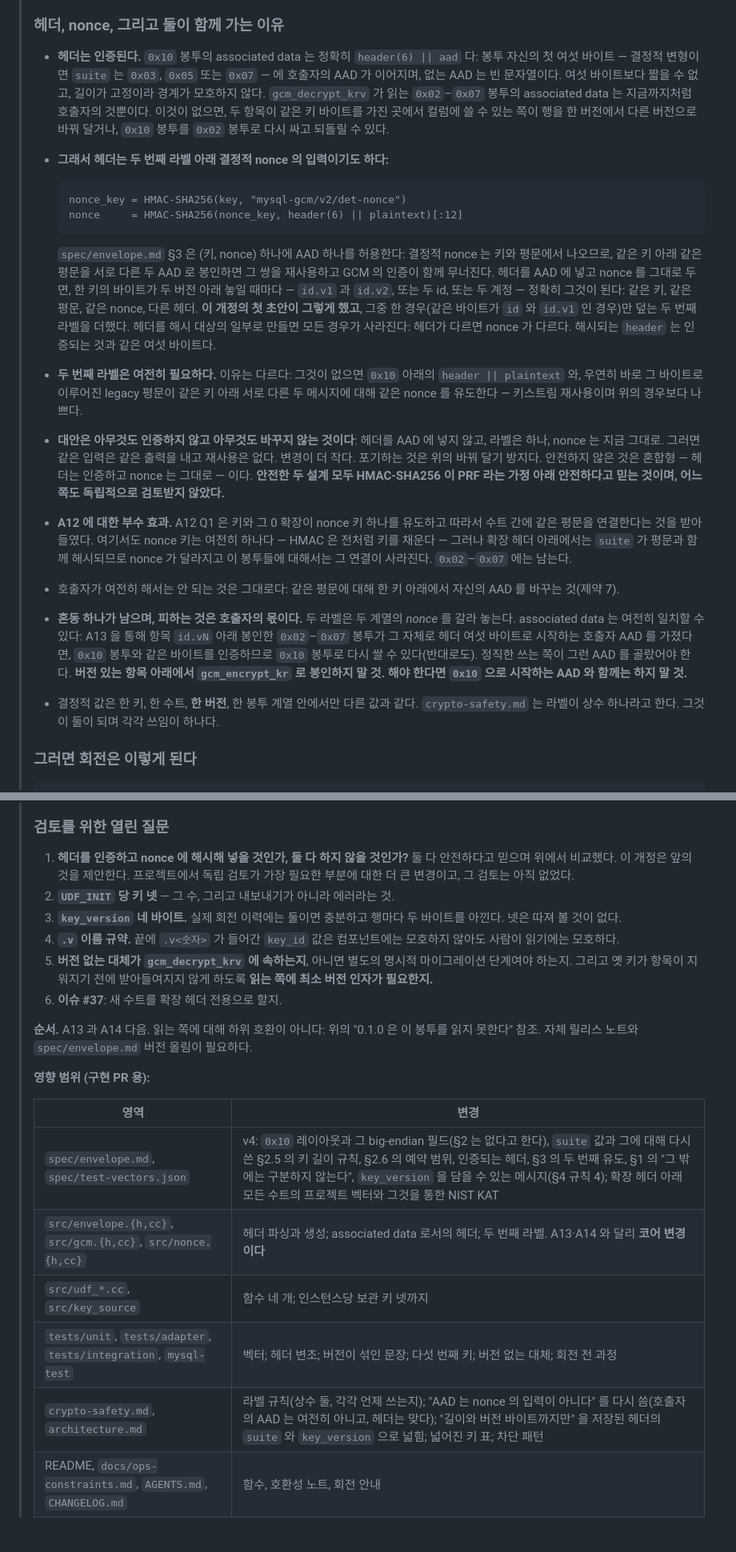
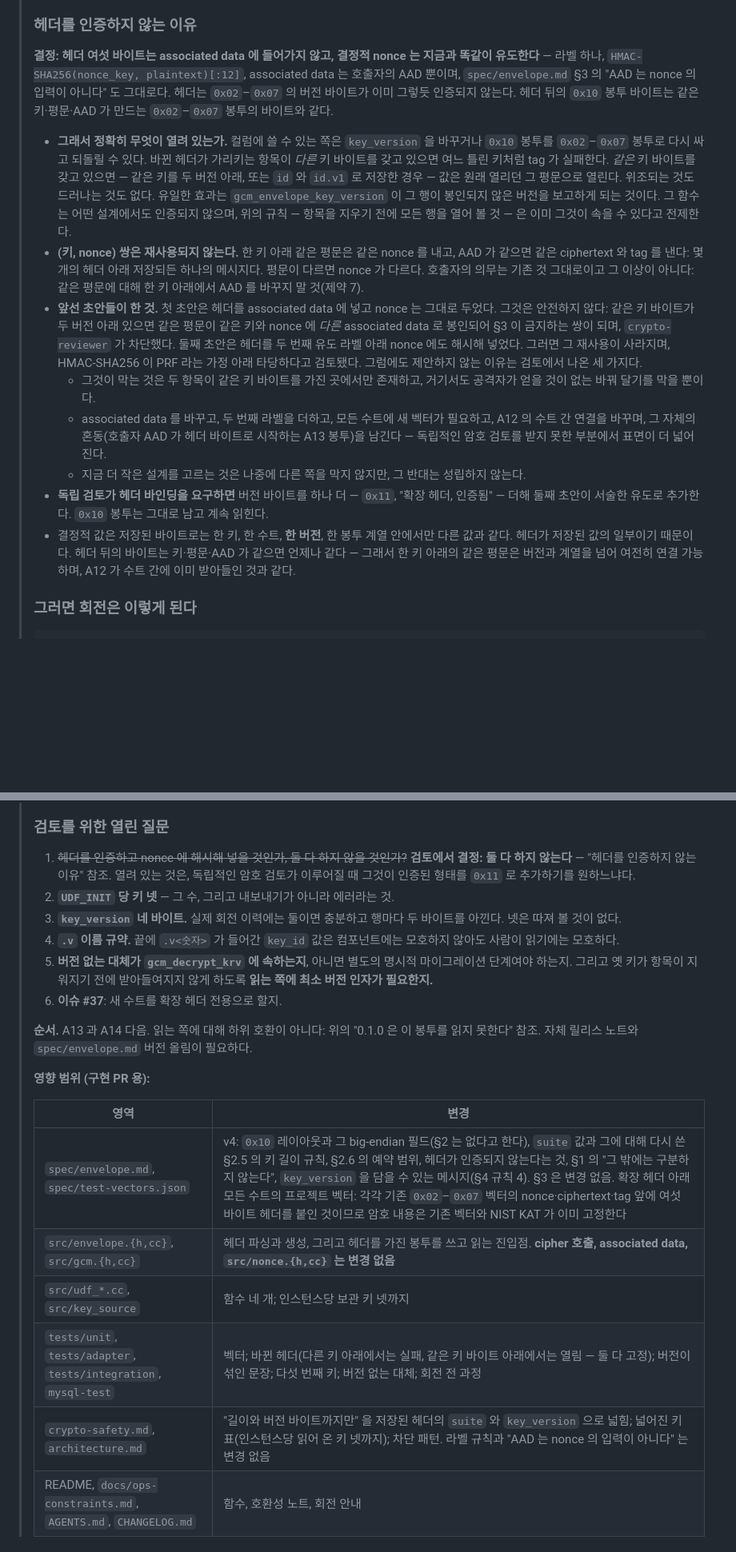
Before and after one commit to devgyurak/mysql-gcm, a Markdown page: docs/design-KO.md, 2 parts joined by grey strips. Shown at 80% size. GitHub-like rendering; blank space fills up the shorter version.

````diff
--- a/docs/design-KO.md
+++ b/docs/design-KO.md
@@ -111,50 +111,42 @@
 >   내놓는 것, id·계정·항목을 메시지에 넣지 않는 것. `_krv` 위의 definer 루틴은 A13 의 오라클에 하나를
 >   더한다: 호출자가 어떤 버전이 존재하는지 알게 된다.
 >
-> ### 헤더, nonce, 그리고 둘이 함께 가는 이유
->
-> - **헤더는 인증된다.** `0x10` 봉투의 associated data 는 정확히 `header(6) || aad` 다: 봉투 자신의 첫
->   여섯 바이트 — 결정적 변형이면 `suite` 는 `0x03`, `0x05` 또는 `0x07` — 에 호출자의 AAD 가 이어지며,
->   없는 AAD 는 빈 문자열이다. 여섯 바이트보다 짧을 수 없고, 길이가 고정이라 경계가 모호하지 않다.
->   `gcm_decrypt_krv` 가 읽는 `0x02`–`0x07` 봉투의 associated data 는 지금까지처럼 호출자의 것뿐이다.
->   이것이 없으면, 두 항목이 같은 키 바이트를 가진 곳에서 컬럼에 쓸 수 있는 쪽이 행을 한 버전에서 다른
->   버전으로 바꿔 달거나, `0x10` 봉투를 `0x02` 봉투로 다시 싸고 되돌릴 수 있다.
-> - **그래서 헤더는 두 번째 라벨 아래 결정적 nonce 의 입력이기도 하다:**
->
->   ```
->   nonce_key = HMAC-SHA256(key, "mysql-gcm/v2/det-nonce")
->   nonce     = HMAC-SHA256(nonce_key, header(6) || plaintext)[:12]
->   ```
->
->   `spec/envelope.md` §3 은 (키, nonce) 하나에 AAD 하나를 허용한다: 결정적 nonce 는 키와 평문에서
->   나오므로, 같은 키 아래 같은 평문을 서로 다른 두 AAD 로 봉인하면 그 쌍을 재사용하고 GCM 의 인증이 함께
->   무너진다. 헤더를 AAD 에 넣고 nonce 를 그대로 두면, 한 키의 바이트가 두 버전 아래 놓일 때마다 —
->   `id.v1` 과 `id.v2`, 또는 두 id, 또는 두 계정 — 정확히 그것이 된다: 같은 키, 같은 평문, 같은 nonce,
->   다른 헤더. **이 개정의 첫 초안이 그렇게 했고**, 그중 한 경우(같은 바이트가 `id` 와 `id.v1` 인 경우)만
->   덮는 두 번째 라벨을 더했다. 헤더를 해시 대상의 일부로 만들면 모든 경우가 사라진다: 헤더가 다르면
->   nonce 가 다르다. 해시되는 `header` 는 인증되는 것과 같은 여섯 바이트다.
-> - **두 번째 라벨은 여전히 필요하다.** 이유는 다르다: 그것이 없으면 `0x10` 아래의
->   `header || plaintext` 와, 우연히 바로 그 바이트로 이루어진 legacy 평문이 같은 키 아래 서로 다른 두
->   메시지에 대해 같은 nonce 를 유도한다 — 키스트림 재사용이며 위의 경우보다 나쁘다.
-> - **대안은 아무것도 인증하지 않고 아무것도 바꾸지 않는 것이다**: 헤더를 AAD 에 넣지 않고, 라벨은
->   하나, nonce 는 지금 그대로. 그러면 같은 입력은 같은 출력을 내고 재사용은 없다. 변경이 더 작다.
->   포기하는 것은 위의 바꿔 달기 방지다. 안전하지 않은 것은 혼합형 — 헤더는 인증하고 nonce 는 그대로 —
->   이다. **안전한 두 설계 모두 HMAC-SHA256 이 PRF 라는 가정 아래 안전하다고 믿는 것이며, 어느 쪽도
->   독립적으로 검토받지 않았다.**
-> - **A12 에 대한 부수 효과.** A12 Q1 은 키와 그 0 확장이 nonce 키 하나를 유도하고 따라서 수트 간에 같은
->   평문을 연결한다는 것을 받아들였다. 여기서도 nonce 키는 여전히 하나다 — HMAC 은 전처럼 키를 채운다 —
->   그러나 확장 헤더 아래에서는 `suite` 가 평문과 함께 해시되므로 nonce 가 달라지고 이 봉투들에 대해서는
->   그 연결이 사라진다. `0x02`–`0x07` 에는 남는다.
-> - 호출자가 여전히 해서는 안 되는 것은 그대로다: 같은 평문에 대해 한 키 아래에서 자신의 AAD 를 바꾸는
->   것(제약 7).
-> - **혼동 하나가 남으며, 피하는 것은 호출자의 몫이다.** 두 라벨은 두 계열의 *nonce* 를 갈라 놓는다.
->   associated data 는 여전히 일치할 수 있다: A13 을 통해 항목 `id.vN` 아래 봉인한 `0x02`–`0x07` 봉투가
->   그 자체로 헤더 여섯 바이트로 시작하는 호출자 AAD 를 가졌다면, `0x10` 봉투와 같은 바이트를 인증하므로
->   `0x10` 봉투로 다시 쌀 수 있다(반대로도). 정직한 쓰는 쪽이 그런 AAD 를 골랐어야 한다. **버전 있는
->   항목 아래에서 `gcm_encrypt_kr` 로 봉인하지 말 것. 해야 한다면 `0x10` 으로 시작하는 AAD 와 함께는 하지
->   말 것.**
-> - 결정적 값은 한 키, 한 수트, **한 버전**, 한 봉투 계열 안에서만 다른 값과 같다. `crypto-safety.md` 는
->   라벨이 상수 하나라고 한다. 그것이 둘이 되며 각각 쓰임이 하나다.
+> ### 헤더를 인증하지 않는 이유
+>
+> **결정: 헤더 여섯 바이트는 associated data 에 들어가지 않고, 결정적 nonce 는 지금과 똑같이
+> 유도한다** — 라벨 하나, `HMAC-SHA256(nonce_key, plaintext)[:12]`, associated data 는 호출자의 AAD
+> 뿐이며, `spec/envelope.md` §3 의 "AAD 는 nonce 의 입력이 아니다" 도 그대로다. 헤더는 `0x02`–`0x07` 의
+> 버전 바이트가 이미 그렇듯 인증되지 않는다. 헤더 뒤의 `0x10` 봉투 바이트는 같은 키·평문·AAD 가 만드는
+> `0x02`–`0x07` 봉투의 바이트와 같다.
+>
+> - **그래서 정확히 무엇이 열려 있는가.** 컬럼에 쓸 수 있는 쪽은 `key_version` 을 바꾸거나 `0x10` 봉투를
+>   `0x02`–`0x07` 봉투로 다시 싸고 되돌릴 수 있다. 바뀐 헤더가 가리키는 항목이 *다른* 키 바이트를 갖고
+>   있으면 여느 틀린 키처럼 tag 가 실패한다. *같은* 키 바이트를 갖고 있으면 — 같은 키를 두 버전 아래,
+>   또는 `id` 와 `id.v1` 로 저장한 경우 — 값은 원래 열리던 그 평문으로 열린다. 위조되는 것도 드러나는
+>   것도 없다. 유일한 효과는 `gcm_envelope_key_version` 이 그 행이 봉인되지 않은 버전을 보고하게 되는
+>   것이다. 그 함수는 어떤 설계에서도 인증되지 않으며, 위의 규칙 — 항목을 지우기 전에 모든 행을 열어 볼
+>   것 — 은 이미 그것이 속을 수 있다고 전제한다.
+> - **(키, nonce) 쌍은 재사용되지 않는다.** 한 키 아래 같은 평문은 같은 nonce 를 내고, AAD 가 같으면
+>   같은 ciphertext 와 tag 를 낸다: 몇 개의 헤더 아래 저장되든 하나의 메시지다. 평문이 다르면 nonce 가
+>   다르다. 호출자의 의무는 기존 것 그대로이고 그 이상이 아니다: 같은 평문에 대해 한 키 아래에서 AAD 를
+>   바꾸지 말 것(제약 7).
+> - **앞선 초안들이 한 것.** 첫 초안은 헤더를 associated data 에 넣고 nonce 는 그대로 두었다. 그것은
+>   안전하지 않다: 같은 키 바이트가 두 버전 아래 있으면 같은 평문이 같은 키와 nonce 에 *다른*
+>   associated data 로 봉인되어 §3 이 금지하는 쌍이 되며, `crypto-reviewer` 가 차단했다. 둘째 초안은
+>   헤더를 두 번째 유도 라벨 아래 nonce 에도 해시해 넣었다. 그러면 그 재사용이 사라지며, HMAC-SHA256 이
+>   PRF 라는 가정 아래 타당하다고 검토됐다. 그럼에도 제안하지 않는 이유는 검토에서 나온 세 가지다.
+>   - 그것이 막는 것은 두 항목이 같은 키 바이트를 가진 곳에서만 존재하고, 거기서도 공격자가 얻을 것이
+>     없는 바꿔 달기를 막을 뿐이다.
+>   - associated data 를 바꾸고, 두 번째 라벨을 더하고, 모든 수트에 새 벡터가 필요하고, A12 의 수트 간
+>     연결을 바꾸며, 그 자체의 혼동(호출자 AAD 가 헤더 바이트로 시작하는 A13 봉투)을 남긴다 — 독립적인
+>     암호 검토를 받지 못한 부분에서 표면이 더 넓어진다.
+>   - 지금 더 작은 설계를 고르는 것은 나중에 다른 쪽을 막지 않지만, 그 반대는 성립하지 않는다.
+> - **독립 검토가 헤더 바인딩을 요구하면** 버전 바이트를 하나 더 — `0x11`, "확장 헤더, 인증됨" — 더해
+>   둘째 초안이 서술한 유도로 추가한다. `0x10` 봉투는 그대로 남고 계속 읽힌다.
+> - 결정적 값은 저장된 바이트로는 한 키, 한 수트, **한 버전**, 한 봉투 계열 안에서만 다른 값과 같다.
+>   헤더가 저장된 값의 일부이기 때문이다. 헤더 뒤의 바이트는 키·평문·AAD 가 같으면 언제나 같다 — 그래서
+>   한 키 아래의 같은 평문은 버전과 계열을 넘어 여전히 연결 가능하며, A12 가 수트 간에 이미 받아들인
+>   것과 같다.
 >
 > ### 그러면 회전은 이렇게 된다
 >
@@ -198,9 +190,9 @@
 >
 > ### 검토를 위한 열린 질문
 >
-> 1. **헤더를 인증하고 nonce 에 해시해 넣을 것인가, 둘 다 하지 않을 것인가?** 둘 다 안전하다고 믿으며
->    위에서 비교했다. 이 개정은 앞의 것을 제안한다. 프로젝트에서 독립 검토가 가장 필요한 부분에 대한 더
->    큰 변경이고, 그 검토는 아직 없었다.
+> 1. ~~헤더를 인증하고 nonce 에 해시해 넣을 것인가, 둘 다 하지 않을 것인가?~~ **검토에서 결정: 둘 다
+>    하지 않는다** — "헤더를 인증하지 않는 이유" 참조. 열려 있는 것은, 독립적인 암호 검토가 이루어질 때
+>    그것이 인증된 형태를 `0x11` 로 추가하기를 원하느냐다.
 > 2. **`UDF_INIT` 당 키 넷** — 그 수, 그리고 내보내기가 아니라 에러라는 것.
 > 3. **`key_version` 네 바이트.** 실제 회전 이력에는 둘이면 충분하고 행마다 두 바이트를 아낀다. 넷은
 >    따져 볼 것이 없다.
@@ -218,11 +210,11 @@
 >
 > | 영역 | 변경 |
 > |---|---|
-> | `spec/envelope.md`, `spec/test-vectors.json` | v4: `0x10` 레이아웃과 그 big-endian 필드(§2 는 없다고 한다), `suite` 값과 그에 대해 다시 쓴 §2.5 의 키 길이 규칙, §2.6 의 예약 범위, 인증되는 헤더, §3 의 두 번째 유도, §1 의 "그 밖에는 구분하지 않는다", `key_version` 을 담을 수 있는 메시지(§4 규칙 4); 확장 헤더 아래 모든 수트의 프로젝트 벡터와 그것을 통한 NIST KAT |
-> | `src/envelope.{h,cc}`, `src/gcm.{h,cc}`, `src/nonce.{h,cc}` | 헤더 파싱과 생성; associated data 로서의 헤더; 두 번째 라벨. A13·A14 와 달리 **코어 변경이다** |
+> | `spec/envelope.md`, `spec/test-vectors.json` | v4: `0x10` 레이아웃과 그 big-endian 필드(§2 는 없다고 한다), `suite` 값과 그에 대해 다시 쓴 §2.5 의 키 길이 규칙, §2.6 의 예약 범위, 헤더가 인증되지 않는다는 것, §1 의 "그 밖에는 구분하지 않는다", `key_version` 을 담을 수 있는 메시지(§4 규칙 4). §3 은 변경 없음. 확장 헤더 아래 모든 수트의 프로젝트 벡터: 각각 기존 `0x02`–`0x07` 벡터의 nonce·ciphertext·tag 앞에 여섯 바이트 헤더를 붙인 것이므로 암호 내용은 기존 벡터와 NIST KAT 가 이미 고정한다 |
+> | `src/envelope.{h,cc}`, `src/gcm.{h,cc}` | 헤더 파싱과 생성, 그리고 헤더를 가진 봉투를 쓰고 읽는 진입점. **cipher 호출, associated data, `src/nonce.{h,cc}` 는 변경 없음** |
 > | `src/udf_*.cc`, `src/key_source` | 함수 네 개; 인스턴스당 보관 키 넷까지 |
-> | `tests/unit`, `tests/adapter`, `tests/integration`, `mysql-test` | 벡터; 헤더 변조; 버전이 섞인 문장; 다섯 번째 키; 버전 없는 대체; 회전 전 과정 |
-> | `crypto-safety.md`, `architecture.md` | 라벨 규칙(상수 둘, 각각 언제 쓰는지); "AAD 는 nonce 의 입력이 아니다" 를 다시 씀(호출자의 AAD 는 여전히 아니고, 헤더는 맞다); "길이와 버전 바이트까지만" 을 저장된 헤더의 `suite` 와 `key_version` 으로 넓힘; 넓어진 키 표; 차단 패턴 |
+> | `tests/unit`, `tests/adapter`, `tests/integration`, `mysql-test` | 벡터; 바뀐 헤더(다른 키 아래에서는 실패, 같은 키 바이트 아래에서는 열림 — 둘 다 고정); 버전이 섞인 문장; 다섯 번째 키; 버전 없는 대체; 회전 전 과정 |
+> | `crypto-safety.md`, `architecture.md` | "길이와 버전 바이트까지만" 을 저장된 헤더의 `suite` 와 `key_version` 으로 넓힘; 넓어진 키 표(인스턴스당 읽어 온 키 넷까지); 차단 패턴. 라벨 규칙과 "AAD 는 nonce 의 입력이 아니다" 는 변경 없음 |
 > | README, `docs/ops-constraints.md`, `AGENTS.md`, `CHANGELOG.md` | 함수, 호환성 노트, 회전 안내 |
 
 > ## 개정 A14 (2026-10-12) — 키 id 함수의 키별 사용량 카운트
````
Also changed, not shown: other parts of docs/design-KO.md (+6 -6 lines), CHANGELOG.md (+4 -4 lines), docs/design.md (+57 -64 lines).
